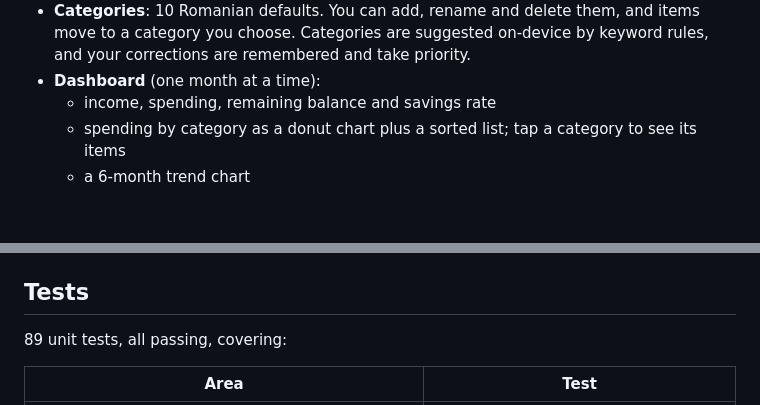
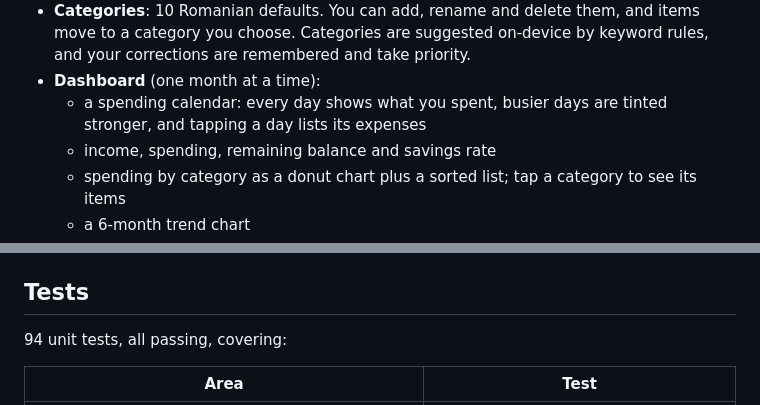
Before and after one commit to Devisdrago/punguta-cu-2-bani, a Markdown page: README.md, 2 parts joined by grey strips. Drawn GitHub-style; blank space fills up the shorter version.

```diff
--- a/README.md
+++ b/README.md
@@ -31,6 +31,7 @@ Everything stays on the phone: no accounts, no backend, no cloud sync, no analyt
   category you choose. Categories are suggested on-device by keyword rules, and your corrections
   are remembered and take priority.
 - **Dashboard** (one month at a time):
+  - a spending calendar: every day shows what you spent, busier days are tinted stronger, and tapping a day lists its expenses
   - income, spending, remaining balance and savings rate
   - spending by category as a donut chart plus a sorted list; tap a category to see its items
   - a 6-month trend chart
@@ -117,7 +118,7 @@ Design decisions:
 
 ## Tests
 
-89 unit tests, all passing, covering:
+94 unit tests, all passing, covering:
 
 | Area | Test |
 |---|---|
```
Also changed, not shown: docs/screenshots/2b-dashboard-calendar-light.png (added), 12 other files.
